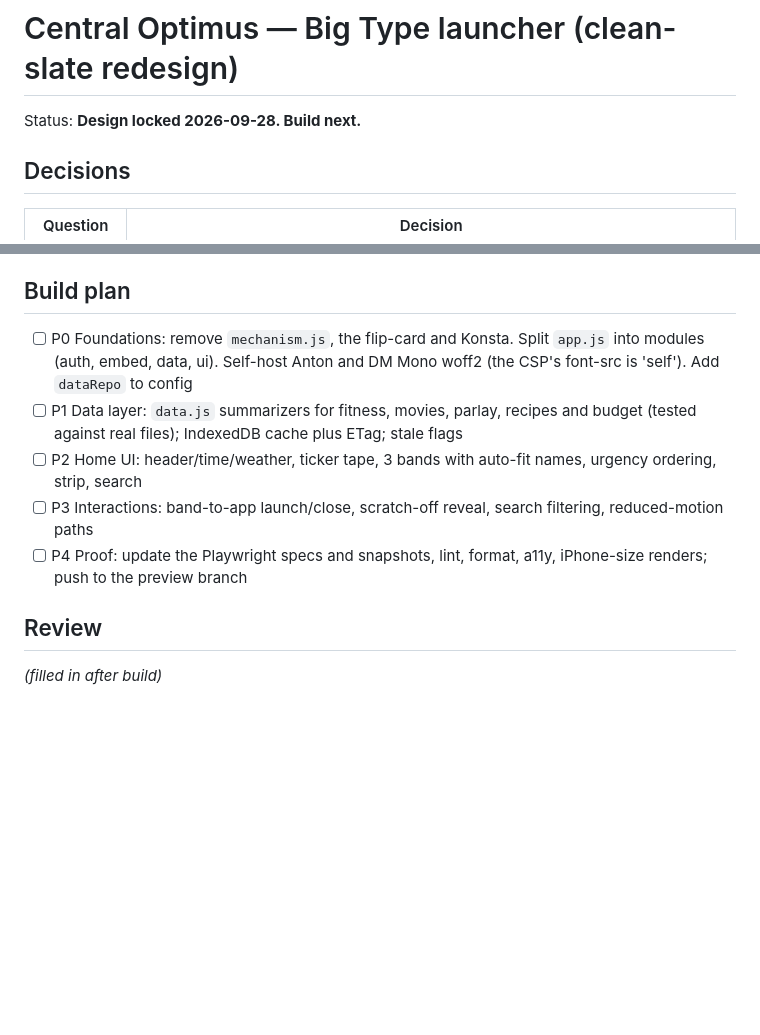
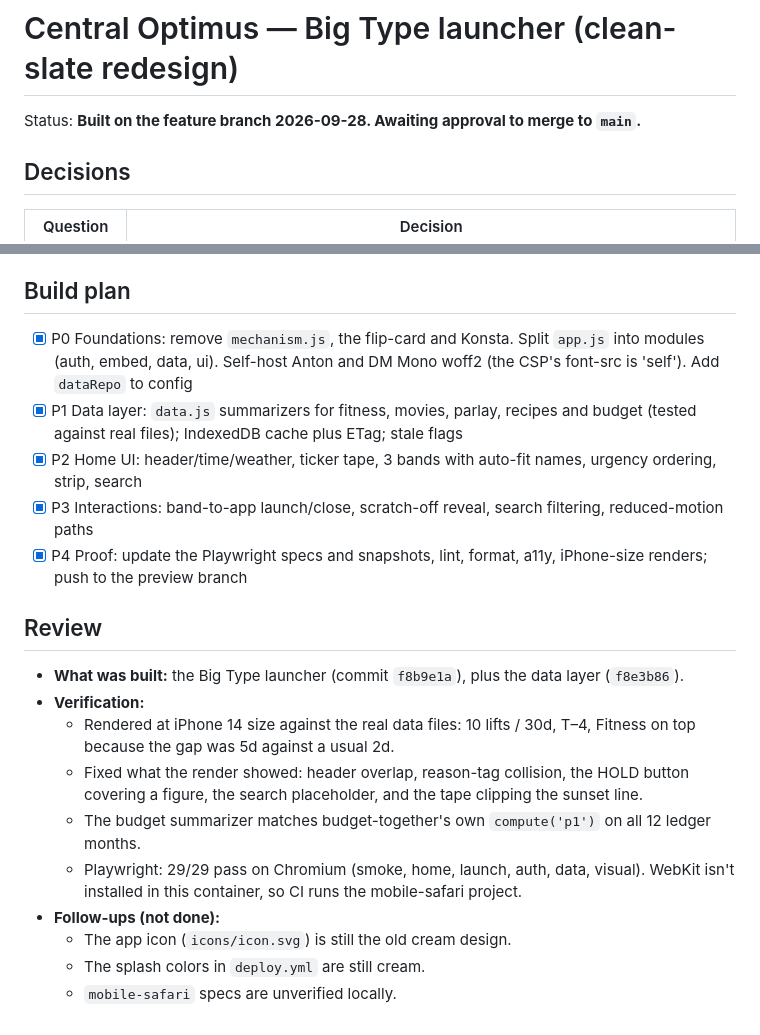
Before and after one commit to jackdengler/central-optimus, a Markdown page: tasks/todo.md, 2 parts joined by grey strips. Drawn GitHub-style; blank space fills up the shorter version.

Commit message:
Record build review in tasks/todo.md
Co-Authored-By: Claude Opus 5.5 <noreply@anthropic.com>
Claude-Session: https://claude.ai/code/session_01WytaBj6if3k8PnmWoEX7Vp

```diff
--- a/tasks/todo.md
+++ b/tasks/todo.md
@@ -1,6 +1,6 @@
 # Central Optimus — Big Type launcher (clean-slate redesign)
 
-Status: **Design locked 2026-09-28. Build next.**
+Status: **Built on the feature branch 2026-09-28. Awaiting approval to merge to `main`.**
 
 ## Decisions
 
@@ -44,11 +44,20 @@ Status: **Design locked 2026-09-28. Build next.**
 The PAT gate (optimistic reveal plus background re-verify), the postMessage PAT handshake for `auth: "pat"` apps, iframe hosting with the load watchdog, retry/close, `#app/<id>` deep links, back/forward, the CSP, the service worker (bump the cache), and the manifest.
 
 ## Build plan
-- [ ] P0 Foundations: remove `mechanism.js`, the flip-card and Konsta. Split `app.js` into modules (auth, embed, data, ui). Self-host Anton and DM Mono woff2 (the CSP's font-src is 'self'). Add `dataRepo` to config
-- [ ] P1 Data layer: `data.js` summarizers for fitness, movies, parlay, recipes and budget (tested against real files); IndexedDB cache plus ETag; stale flags
-- [ ] P2 Home UI: header/time/weather, ticker tape, 3 bands with auto-fit names, urgency ordering, strip, search
-- [ ] P3 Interactions: band-to-app launch/close, scratch-off reveal, search filtering, reduced-motion paths
-- [ ] P4 Proof: update the Playwright specs and snapshots, lint, format, a11y, iPhone-size renders; push to the preview branch
+- [x] P0 Foundations: remove `mechanism.js`, the flip-card and Konsta. Split `app.js` into modules (auth, embed, data, ui). Self-host Anton and DM Mono woff2 (the CSP's font-src is 'self'). Add `dataRepo` to config
+- [x] P1 Data layer: `data.js` summarizers for fitness, movies, parlay, recipes and budget (tested against real files); IndexedDB cache plus ETag; stale flags
+- [x] P2 Home UI: header/time/weather, ticker tape, 3 bands with auto-fit names, urgency ordering, strip, search
+- [x] P3 Interactions: band-to-app launch/close, scratch-off reveal, search filtering, reduced-motion paths
+- [x] P4 Proof: update the Playwright specs and snapshots, lint, format, a11y, iPhone-size renders; push to the preview branch
 
 ## Review
-_(filled in after build)_
+- **What was built:** the Big Type launcher (commit `f8b9e1a`), plus the data layer (`f8e3b86`).
+- **Verification:**
+  - Rendered at iPhone 14 size against the real data files: 10 lifts / 30d, T–4, Fitness on top because the gap was 5d against a usual 2d.
+  - Fixed what the render showed: header overlap, reason-tag collision, the HOLD button covering a figure, the search placeholder, and the tape clipping the sunset line.
+  - The budget summarizer matches budget-together's own `compute('p1')` on all 12 ledger months.
+  - Playwright: 29/29 pass on Chromium (smoke, home, launch, auth, data, visual). WebKit isn't installed in this container, so CI runs the mobile-safari project.
+- **Follow-ups (not done):**
+  - The app icon (`icons/icon.svg`) is still the old cream design.
+  - The splash colors in `deploy.yml` are still cream.
+  - `mobile-safari` specs are unverified locally.
```
